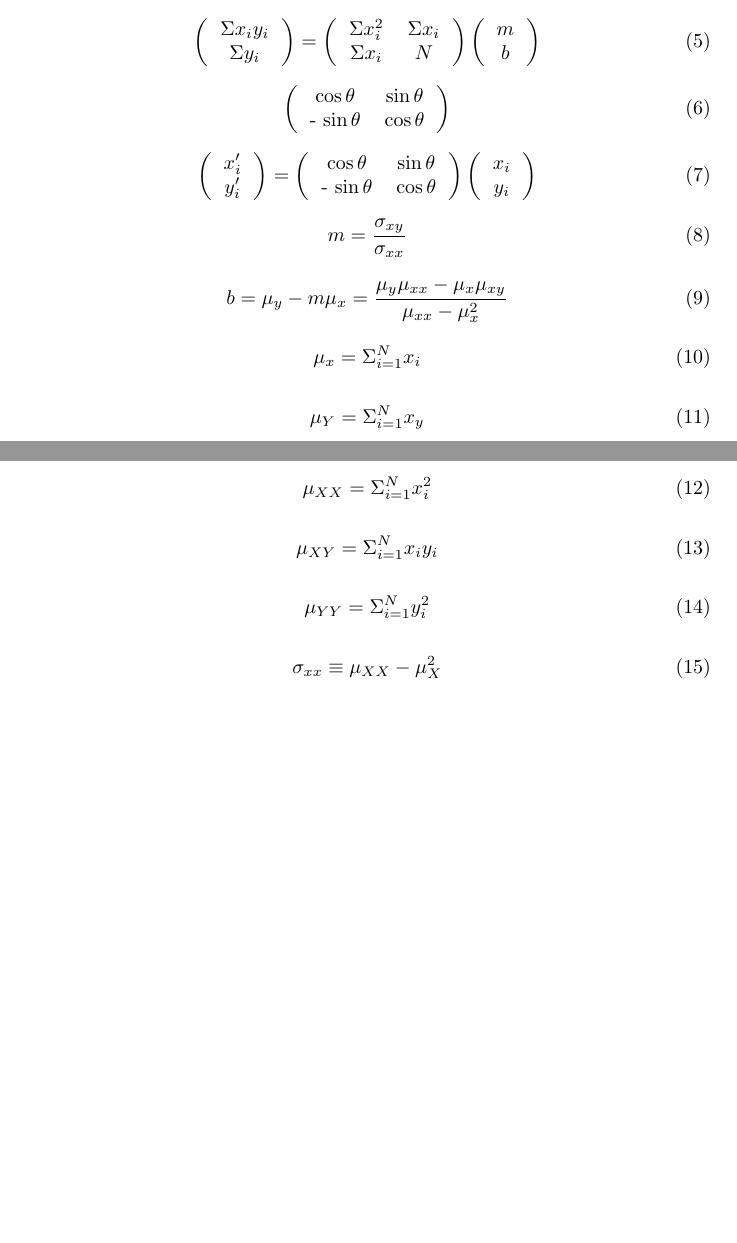
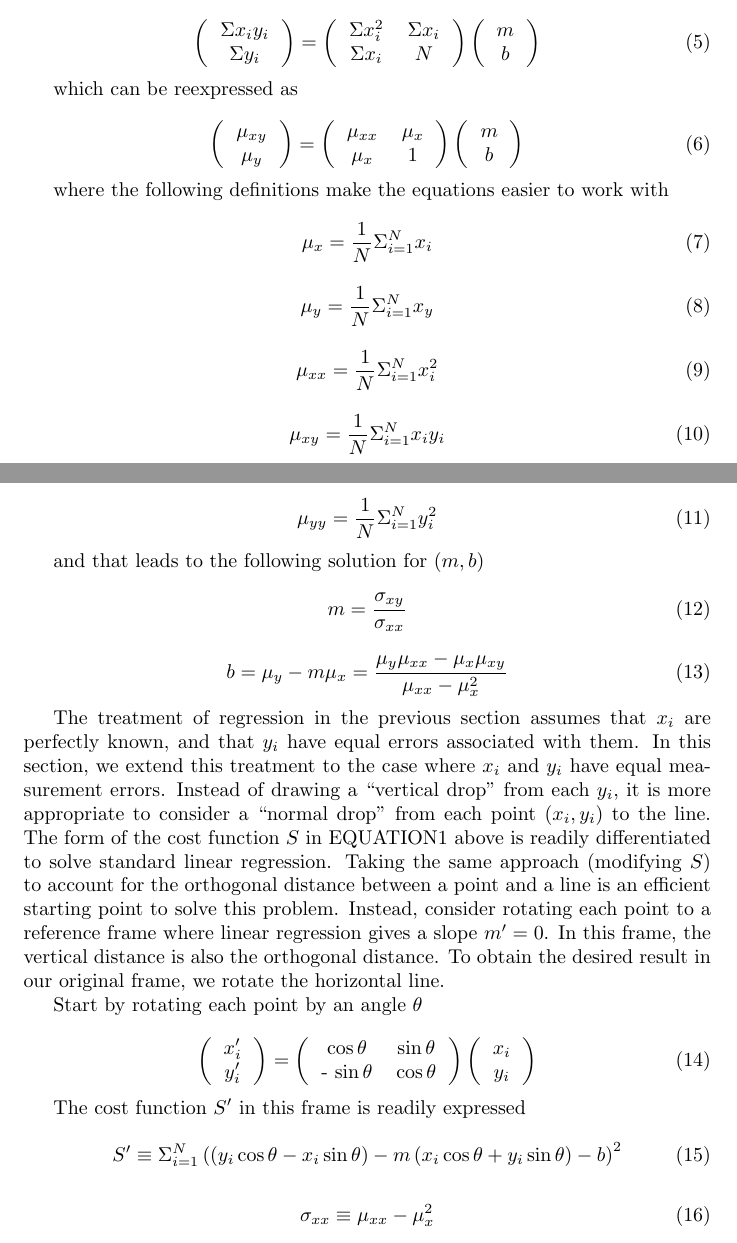
Before and after one commit to jsvirzi/Geometry, a LaTeX document (Regression/doc/straightLineFit.tex): two parts of pages 1 and 2 of 2 before the commit and two parts of pages 1 and 2 of 3 after it, joined at a grey line, cut so that both start at the same text, the shorter picture padded with empty space. Compiled offline with pdfLaTeX.

Commit message:
snapshot

```diff
--- a/Regression/doc/straightLineFit.tex
+++ b/Regression/doc/straightLineFit.tex
@@ -3,7 +3,9 @@
 \usepackage{amsmath}
 
 \newcommand{\meanx}{\ensuremath{\mu_{x}}}
+\newcommand{\meanxsquared}{\ensuremath{\mu_{x}^{2}}}
 \newcommand{\meany}{\ensuremath{\mu_{y}}}
+\newcommand{\meanysquared}{\ensuremath{\mu_{y}^{2}}}
 \newcommand{\meanxx}{\ensuremath{\mu_{xx}}}
 \newcommand{\meanxy}{\ensuremath{\mu_{xy}}}
 \newcommand{\meanyy}{\ensuremath{\mu_{yy}}}
@@ -70,14 +72,85 @@ $b$
 \right)
 \end{equation}
 
+which can be reexpressed as
+
 \begin{equation}
 \left(
+\begin{tabular}{c}
+$\meanxy$ \\
+$\meany$
+\end{tabular}
+\right) =
+\left(
 \begin{tabular}{cc}
-$ \cos \theta$ & $\sin \theta$ \\
- - $\sin \theta$ & $\cos \theta$ \\
+$ \meanxx $ & $ \meanx $ \\
+$ \meanx $ & 1 \\
+\end{tabular}
+\right)
+\left(
+\begin{tabular}{c}
+$m$ \\
+$b$
 \end{tabular}
 \right)
 \end{equation}
+
+where the following definitions make the equations easier to work with
+
+\begin{equation}
+\meanx = \dfrac{1}{N} \Sigma_{i=1}^{N} x_{i}
+\end{equation}
+
+\begin{equation}
+\meany = \dfrac{1}{N} \Sigma_{i=1}^{N} x_{y}
+\end{equation}
+
+\begin{equation}
+\meanxx = \dfrac{1}{N} \Sigma_{i=1}^{N} x_{i}^{2}
+\end{equation}
+
+\begin{equation}
+\meanxy = \dfrac{1}{N} \Sigma_{i=1}^{N} x_{i} y_{i}
+\end{equation}
+
+\begin{equation}
+\meanyy = \frac{1}{N} \Sigma_{i=1}^{N} y_{i}^{2}
+\end{equation}
+
+and that leads to the following solution for $ \left( m, b \right)$
+
+\begin{equation}
+m = \frac{\sxy}{\sxx}
+\end{equation}
+
+\begin{equation}
+b = \meany - m \meanx = \frac{\meany \meanxx - \meanx \meanxy}{\mu_{xx} - \mu_{x}^{2}}
+\end{equation}
+
+%%%%%%%%%%%%%%%%%%%%%%
+
+The treatment of regression in the previous section assumes that $x_{i}$ are perfectly known,
+and that $y_{i}$ have equal errors associated with them.
+In this section, we extend this treatment to the case where $x_{i}$ and $y_{i}$ have equal measurement errors.
+Instead of drawing a ``vertical drop'' from each $y_{i}$,
+it is more appropriate to consider a ``normal drop'' from each point $ \left( x_{i}, y_{i} \right) $ to the line.
+The form of the cost function $S$ in EQUATION1 above is readily differentiated to solve standard linear regression.
+Taking the same approach (modifying $S$) to account for the orthogonal distance between a point and a line
+ is an efficient starting point to solve this problem.
+Instead, consider rotating each point to a reference frame where linear regression gives a slope $ m^{\prime} = 0 $.
+In this frame, the vertical distance is also the orthogonal distance.
+To obtain the desired result in our original frame, we rotate the horizontal line.
+
+Start by rotating each point by an angle $ \theta $
+
+% \begin{equation}
+% \left(
+% \begin{tabular}{cc}
+% $ \cos \theta$ & $\sin \theta$ \\
+%  - $\sin \theta$ & $\cos \theta$ \\
+% \end{tabular}
+% \right)
+% \end{equation}
 
 \begin{equation}
 \left(
@@ -100,36 +173,24 @@ $y_{i}$
 \right)
 \end{equation}
 
+The cost function $S^{\prime}$ in this frame is readily expressed
+
 \begin{equation}
-m = \frac{\sxy}{\sxx}
+S^{\prime} \equiv \Sigma_{i=1}^{N} \left( \left( y_{i} \cos \theta - x_{i} \sin \theta \right) - m \left( x_{i} \cos \theta + y_{i} \sin \theta \right) - b \right)^{2}
+\end{equation}
+
+
+
+\begin{equation}
+\sxx \equiv \meanxx - {\meanxsquared}
 \end{equation}
 
 \begin{equation}
-b = \meany - m \meanx = \frac{\meany \meanxx - \meanx \meanxy}{\mu_{xx} - \mu_{x}^{2}}
+\sxy \equiv \meanxy - \meanx \meany
 \end{equation}
 
 \begin{equation}
-\meanx = \Sigma_{i=1}^{N} x_{i}
+\syy \equiv \meanyy - \meanysquared
 \end{equation}
 
 \begin{equation}
-\mu_{Y} = \Sigma_{i=1}^{N} x_{y}
-\end{equation}
-
-\begin{equation}
-\mu_{XX} = \Sigma_{i=1}^{N} x_{i}^{2}
-\end{equation}
-
-\begin{equation}
-\mu_{XY} = \Sigma_{i=1}^{N} x_{i} y_{i}
-\end{equation}
-
-\begin{equation}
-\mu_{YY} = \Sigma_{i=1}^{N} y_{i}^{2}
-\end{equation}
-
-\begin{equation}
-\sxx \equiv \mu_{XX} - \mu_{X}^{2}
-\end{equation}
-
-\begin{equation}
```
Also changed, not shown: Regression/doc/straightLineFit.tex (10 more changed lines).
